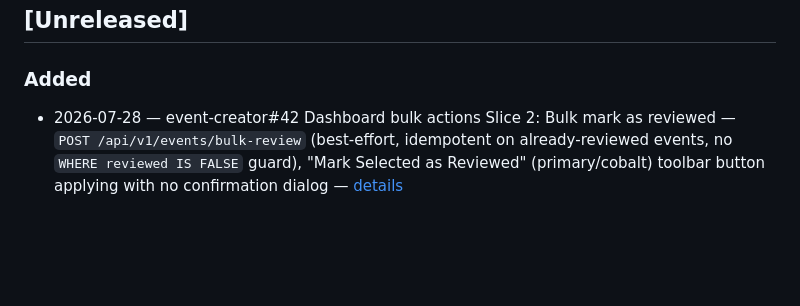
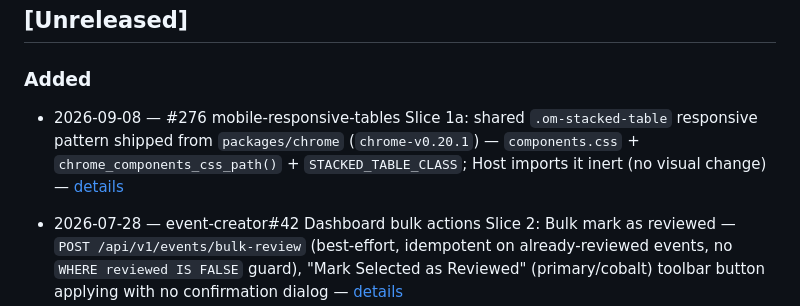
Before and after one commit to rustycoopes/organize-me, a Markdown page: docs/changelog.md, the part around the change. GitHub-like rendering; blank space fills up the shorter version.

Commit message:
docs: record delivery for organize-me#276 (chrome .om-stacked-table pattern)
Appends the Slice 1a Delivered section to the mobile-responsive-tables WBS
slice and the changelog [Unreleased] line.

organize-me#276

Co-Authored-By: Claude Sonnet 5 <noreply@anthropic.com>
Claude-Session: https://claude.ai/code/session_017FFVp3gwPKTCdsXW4QQTk2

```diff
--- a/docs/changelog.md
+++ b/docs/changelog.md
@@ -20,6 +20,7 @@
 ## [Unreleased]
 
 ### Added
+- 2026-09-08 — #276 mobile-responsive-tables Slice 1a: shared `.om-stacked-table` responsive pattern shipped from `packages/chrome` (`chrome-v0.20.1`) — `components.css` + `chrome_components_css_path()` + `STACKED_TABLE_CLASS`; Host imports it inert (no visual change) — [details](features/mobile-responsive-tables/WBS/slice-1-chrome-pattern-and-dashboard.md#delivered--slice-1a-2026-09-08-issue-276-branch-featuremobile-responsive-tables-chrome-pattern)
 - 2026-07-28 — event-creator#42 Dashboard bulk actions Slice 2: Bulk mark as reviewed — `POST /api/v1/events/bulk-review` (best-effort, idempotent on already-reviewed events, no `WHERE reviewed IS FALSE` guard), "Mark Selected as Reviewed" (primary/cobalt) toolbar button applying with no confirmation dialog — [details](https://github.com/rustycoopes/event-creator/blob/main/docs/features/dashboard-bulk-actions/WBS/slice-2-bulk-mark-reviewed.md#delivered-2026-07-28-issue-42-branch-featuredashboard-bulk-mark-reviewed)
 - 2026-07-27 — ha-dashboard#17 static-asset-routing Slice 6 follow-up: `no_db_client` test fixture (plain `ASGITransport`, no DB dependency) so static-mount and health-check tests run without a reachable Postgres — [details](features/static-asset-routing/WBS/slice-6-ha-dashboard-migration.md#follow-up-delivered-2026-07-27-ha-dashboard17-branch-fixstatic-mount-tests-no-db-in-ha-dashboard)
 - 2026-07-27 — event-creator#41 Dashboard bulk actions Slice 1: Bulk delete — `POST /api/v1/events/bulk-delete` (best-effort, `succeeded_ids`/`failed_ids`), checkbox column with select-all/indeterminate state, bulk-action toolbar, and confirm dialog on the dashboard events table — [details](https://github.com/rustycoopes/event-creator/blob/main/docs/features/dashboard-bulk-actions/WBS/slice-1-bulk-delete.md#delivered-2026-07-27-issue-41-branch-featuredashboard-bulk-delete)
```
Also changed, not shown: 1 other file.
